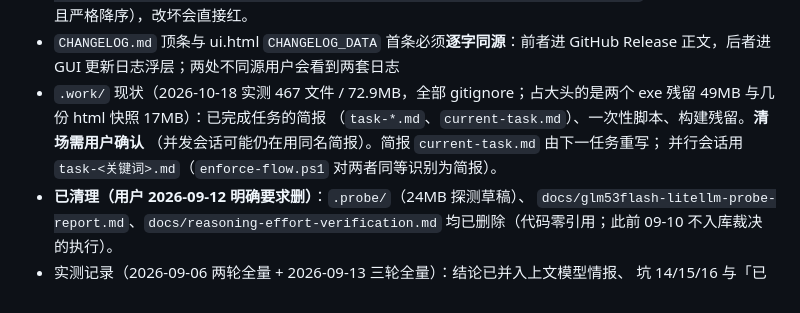
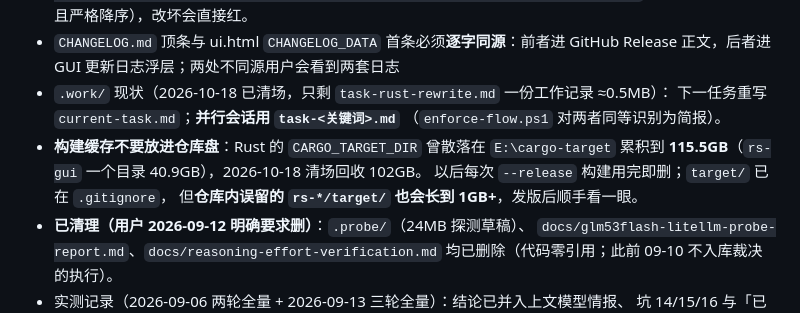
Before and after one commit to Amer-CN/proxydeck, a Markdown page: CLAUDE.md, the part around the change. Rendered like a GitHub page.

Commit message:
docs: 记录构建缓存占盘教训（E:\cargo-target 曾积 115.5GB 已清）+ 更新 .work 现状

```diff
--- a/CLAUDE.md
+++ b/CLAUDE.md
@@ -484,11 +484,13 @@ ProxyDeck.exe        ← 唯一主程序，双击即用（Rust 构建）
   （版本号必须唯一且严格降序），改坏会直接红。
 - `CHANGELOG.md` 顶条与 ui.html `CHANGELOG_DATA` 首条必须**逐字同源**：前者进
   GitHub Release 正文，后者进 GUI 更新日志浮层；两处不同源用户会看到两套日志
-- `.work/` 现状（2026-10-18 实测 467 文件 / 72.9MB，全部 gitignore；占大头的是两个 exe
-  残留 49MB 与几份 html 快照 17MB）：已完成任务的简报
-  （`task-*.md`、`current-task.md`）、一次性脚本、构建残留。**清场需用户确认**
-  （并发会话可能仍在用同名简报）。简报 `current-task.md` 由下一任务重写；
-  并行会话用 `task-<关键词>.md`（`enforce-flow.ps1` 对两者同等识别为简报）。
+- `.work/` 现状（2026-10-18 已清场，只剩 `task-rust-rewrite.md` 一份工作记录 ≈0.5MB）：
+  下一任务重写 `current-task.md`；**并行会话用 `task-<关键词>.md`**
+  （`enforce-flow.ps1` 对两者同等识别为简报）。
+- **构建缓存不要放进仓库盘**：Rust 的 `CARGO_TARGET_DIR` 曾散落在 `E:\cargo-target`
+  累积到 **115.5GB**（`rs-gui` 一个目录 40.9GB），2026-10-18 清场回收 102GB。
+  以后每次 `--release` 构建用完即删；`target/` 已在 `.gitignore`，
+  但**仓库内误留的 `rs-*/target/` 也会长到 1GB+**，发版后顺手看一眼。
 - **已清理（用户 2026-09-12 明确要求删）**：`.probe/`（24MB 探测草稿）、
   `docs/glm53flash-litellm-probe-report.md`、`docs/reasoning-effort-verification.md`
   均已删除（代码零引用；此前 09-10 不入库裁决的执行）。
```
